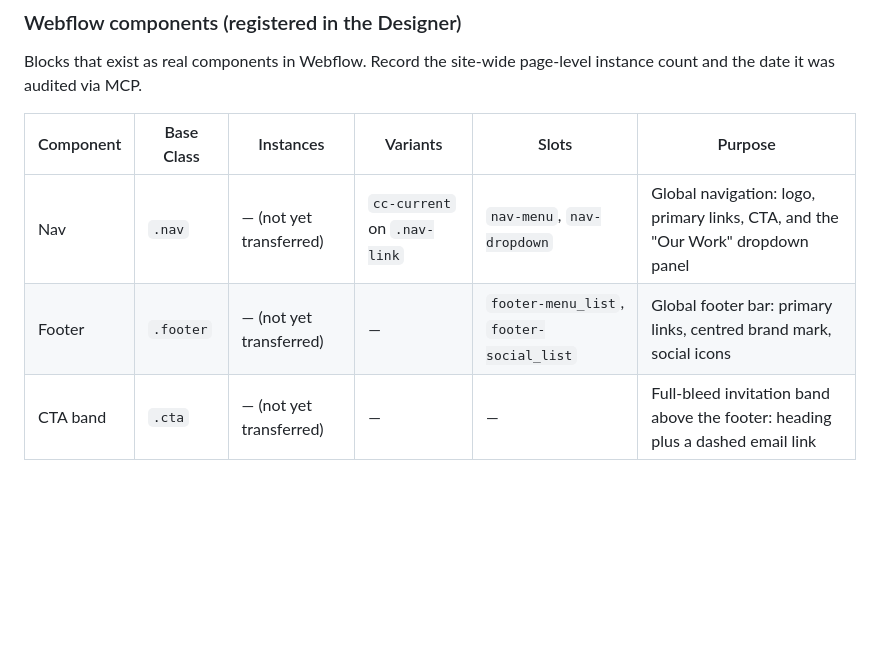
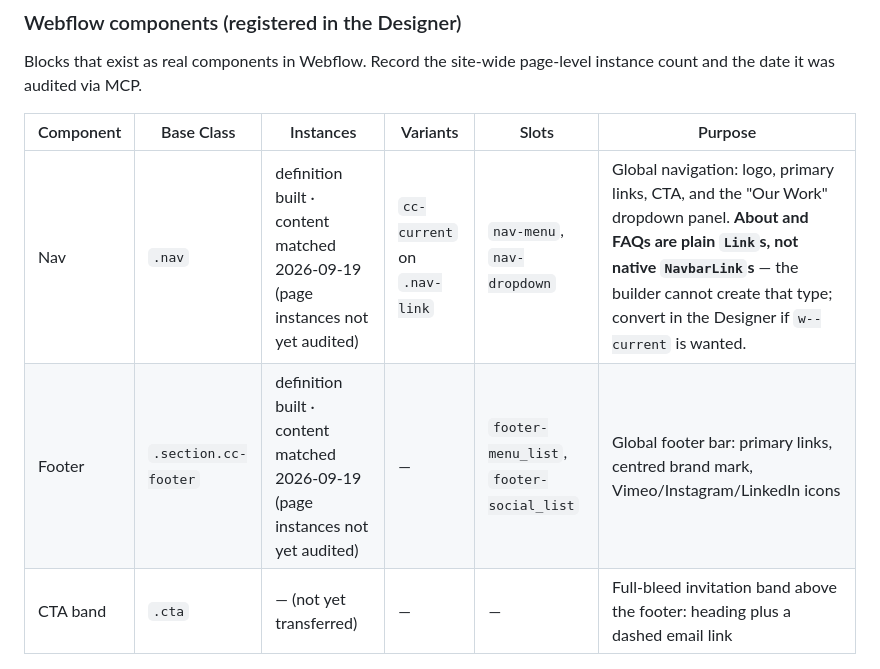
Before and after one commit to walkreed/alchemy-creative, a Markdown page: AGENTS.md, the part around one of its changes. Rendered like a GitHub page; blank space fills up the shorter version.

```diff
--- a/AGENTS.md
+++ b/AGENTS.md
@@ -581,8 +581,8 @@ Blocks that exist as real components in Webflow. Record the site-wide page-level
 
 | Component | Base Class | Instances | Variants | Slots | Purpose |
 |-----------|------------|-----------|----------|-------|---------|
-| Nav | `.nav` | — (not yet transferred) | `cc-current` on `.nav-link` | `nav-menu`, `nav-dropdown` | Global navigation: logo, primary links, CTA, and the "Our Work" dropdown panel |
-| Footer | `.footer` | — (not yet transferred) | — | `footer-menu_list`, `footer-social_list` | Global footer bar: primary links, centred brand mark, social icons |
+| Nav | `.nav` | definition built · content matched 2026-09-19 (page instances not yet audited) | `cc-current` on `.nav-link` | `nav-menu`, `nav-dropdown` | Global navigation: logo, primary links, CTA, and the "Our Work" dropdown panel. **About and FAQs are plain `Link`s, not native `NavbarLink`s** — the builder cannot create that type; convert in the Designer if `w--current` is wanted. |
+| Footer | `.section.cc-footer` | definition built · content matched 2026-09-19 (page instances not yet audited) | — | `footer-menu_list`, `footer-social_list` | Global footer bar: primary links, centred brand mark, Vimeo/Instagram/LinkedIn icons |
 | CTA band | `.cta` | — (not yet transferred) | — | — | Full-bleed invitation band above the footer: heading plus a dashed email link |
 
 
```
Also changed, not shown: other parts of AGENTS.md (+35 -0 lines).
